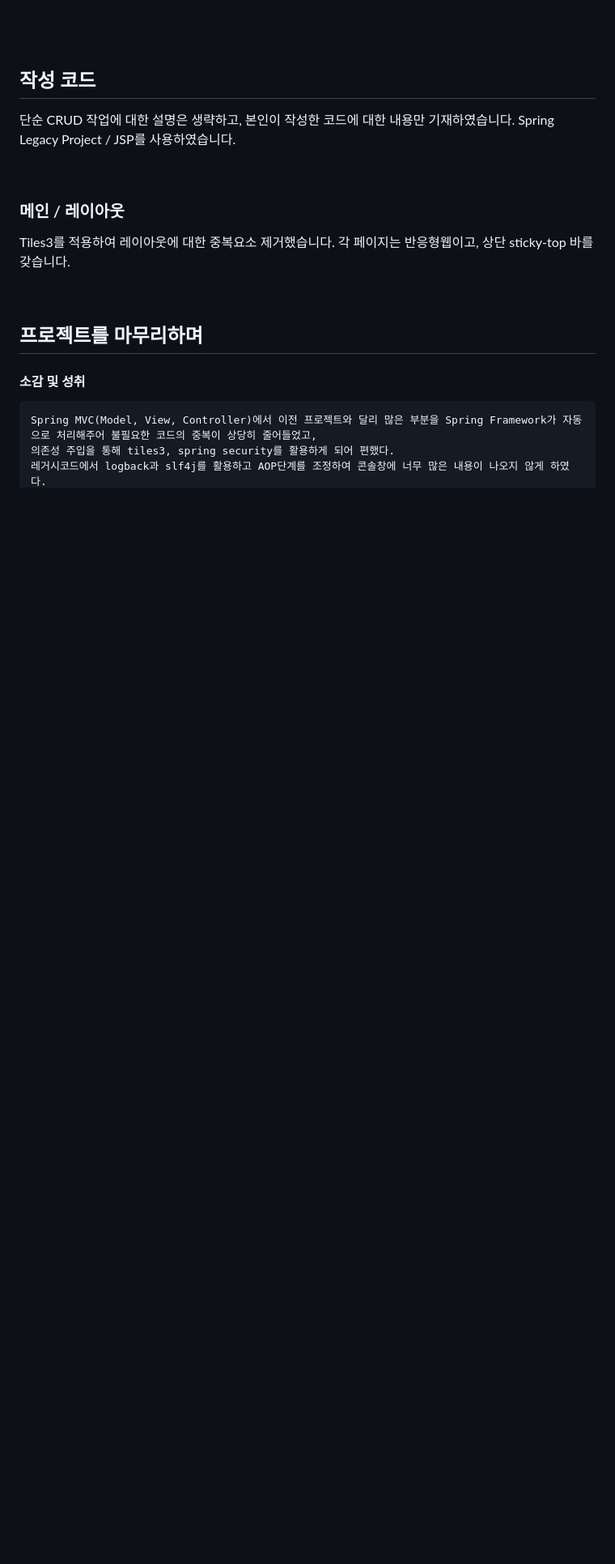
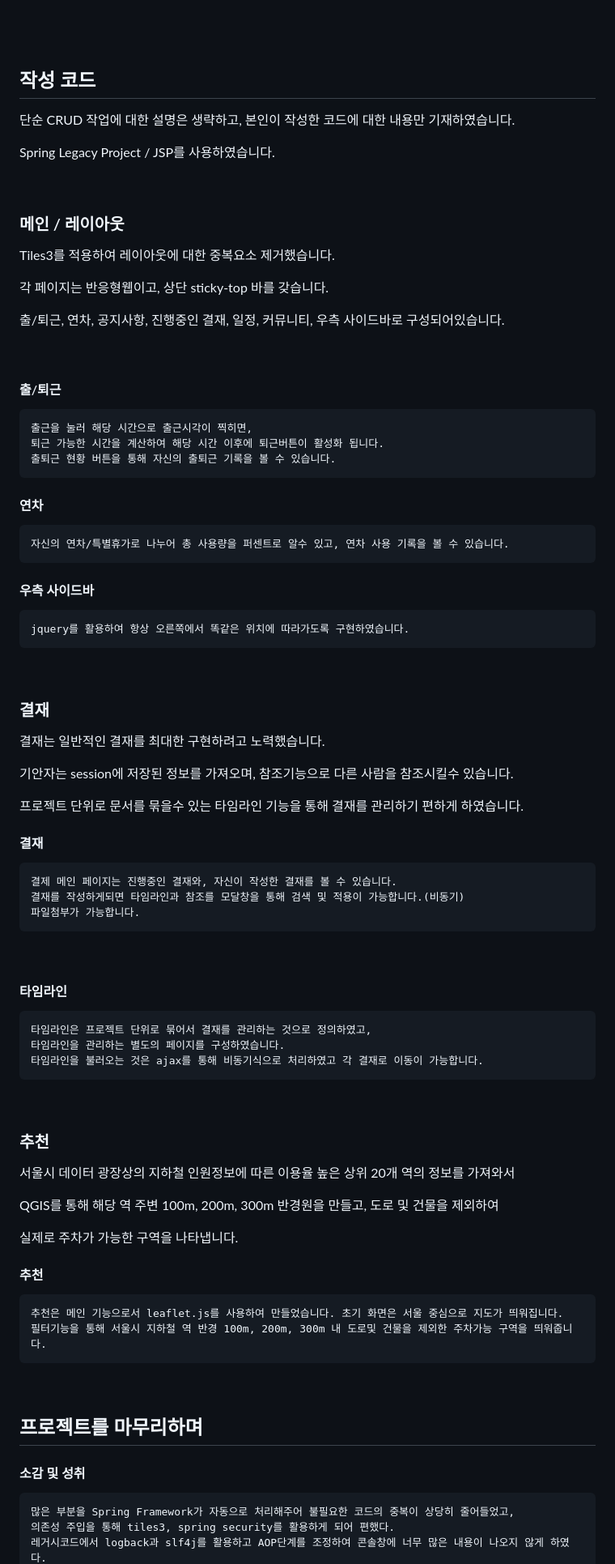
Before and after one commit to Yeongwookang/MyNotes, a Markdown page: Projects/DASH.md, the part around the change printed below. Shown: that part at 81% size. GitHub-like rendering; blank space fills up the shorter version.

```diff
--- a/Projects/DASH.md
+++ b/Projects/DASH.md
@@ -38,16 +39,64 @@
 ## 작성 코드
 
 단순 CRUD 작업에 대한 설명은 생략하고, 본인이 작성한 코드에 대한 내용만 기재하였습니다.
+
 Spring Legacy Project / JSP를 사용하였습니다.
 
 <br>
 
 ### 메인 / 레이아웃
 
-Tiles3를 적용하여 레이아웃에 대한 중복요소 제거했습니다. 각 페이지는 반응형웹이고, 상단 sticky-top 바를 갖습니다.
+Tiles3를 적용하여 레이아웃에 대한 중복요소 제거했습니다.
 
+각 페이지는 반응형웹이고, 상단 sticky-top 바를 갖습니다.
 
+출/퇴근, 연차, 공지사항, 진행중인 결재, 일정, 커뮤니티, 우측 사이드바로 구성되어있습니다.
 
+<br>
+
+#### 출/퇴근
+    출근을 눌러 해당 시간으로 출근시각이 찍히면,
+    퇴근 가능한 시간을 계산하여 해당 시간 이후에 퇴근버튼이 활성화 됩니다.
+    출퇴근 현황 버튼을 통해 자신의 출퇴근 기록을 볼 수 있습니다.
+
+#### 연차
+    자신의 연차/특별휴가로 나누어 총 사용량을 퍼센트로 알수 있고, 연차 사용 기록을 볼 수 있습니다.
+
+#### 우측 사이드바
+    jquery를 활용하여 항상 오른쪽에서 똑같은 위치에 따라가도록 구현하였습니다.
+<br>
+
+### 결재
+결재는 일반적인 결재를 최대한 구현하려고 노력했습니다.
+
+기안자는 session에 저장된 정보를 가져오며, 참조기능으로 다른 사람을 참조시킬수 있습니다.
+
+프로젝트 단위로 문서를 묶을수 있는 타임라인 기능을 통해 결재를 관리하기 편하게 하였습니다.
+<br>
+
+#### 결재
+    결제 메인 페이지는 진행중인 결재와, 자신이 작성한 결재를 볼 수 있습니다.
+    결재를 작성하게되면 타임라인과 참조를 모달창을 통해 검색 및 적용이 가능합니다.(비동기)
+    파일첨부가 가능합니다.
+<br>
+
+#### 타임라인
+    타임라인은 프로젝트 단위로 묶어서 결재를 관리하는 것으로 정의하였고,
+    타임라인을 관리하는 별도의 페이지를 구성하였습니다.
+    타임라인을 불러오는 것은 ajax를 통해 비동기식으로 처리하였고 각 결재로 이동이 가능합니다.
+<br>
+
+### 추천
+서울시 데이터 광장상의 지하철 인원정보에 따른 이용율 높은 상위 20개 역의 정보를 가져와서
+
+QGIS를 통해 해당 역 주변 100m, 200m, 300m 반경원을 만들고, 도로 및 건물을 제외하여
+
+실제로 주차가 가능한 구역을 나타냅니다.
+<br>
+
+#### 추천
+    추천은 메인 기능으로서 leaflet.js를 사용하여 만들었습니다. 초기 화면은 서울 중심으로 지도가 띄워집니다.
+    필터기능을 통해 서울시 지하철 역 반경 100m, 200m, 300m 내 도로및 건물을 제외한 주차가능 구역을 띄워줍니다.
 
 <br>
 
@@ -55,6 +104,6 @@ Tiles3를 적용하여 레이아웃에 대한 중복요소 제거했습니다.
 
 #### 소감 및 성취
 
-    Spring MVC(Model, View, Controller)에서 이전 프로젝트와 달리 많은 부분을 Spring Framework가 자동으로 처리해주어 불필요한 코드의 중복이 상당히 줄어들었고,
+    많은 부분을 Spring Framework가 자동으로 처리해주어 불필요한 코드의 중복이 상당히 줄어들었고,
     의존성 주입을 통해 tiles3, spring security를 활용하게 되어 편했다.
     레거시코드에서 logback과 slf4j를 활용하고 AOP단계를 조정하여 콘솔창에 너무 많은 내용이 나오지 않게 하였다.
```
Also changed, not shown: other parts of Projects/DASH.md (+5 -4 lines).
